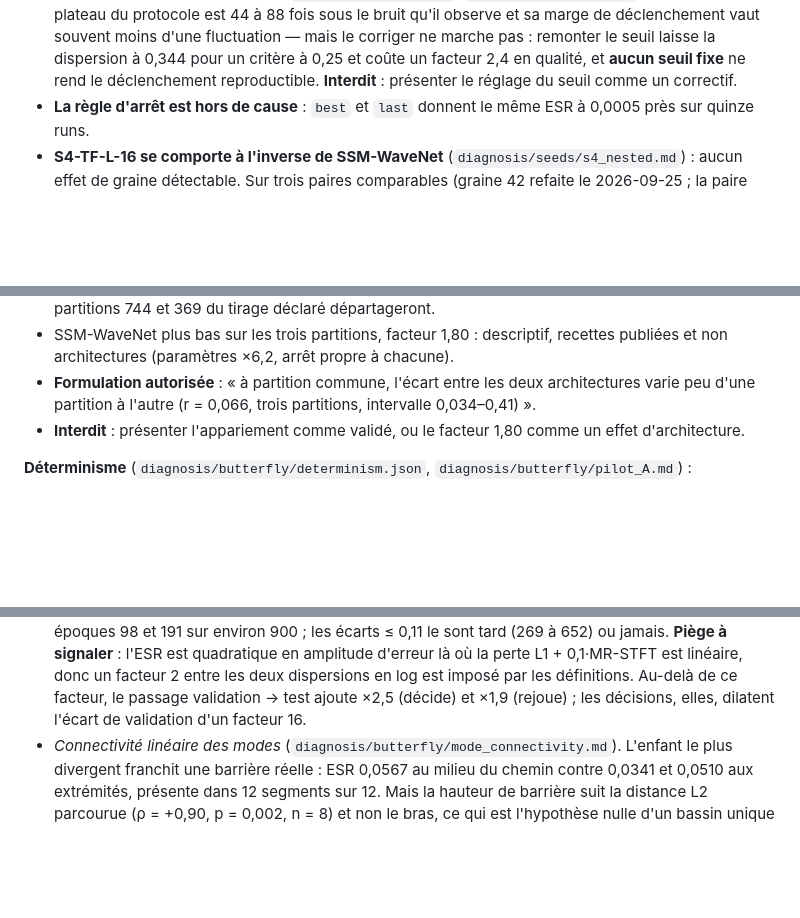
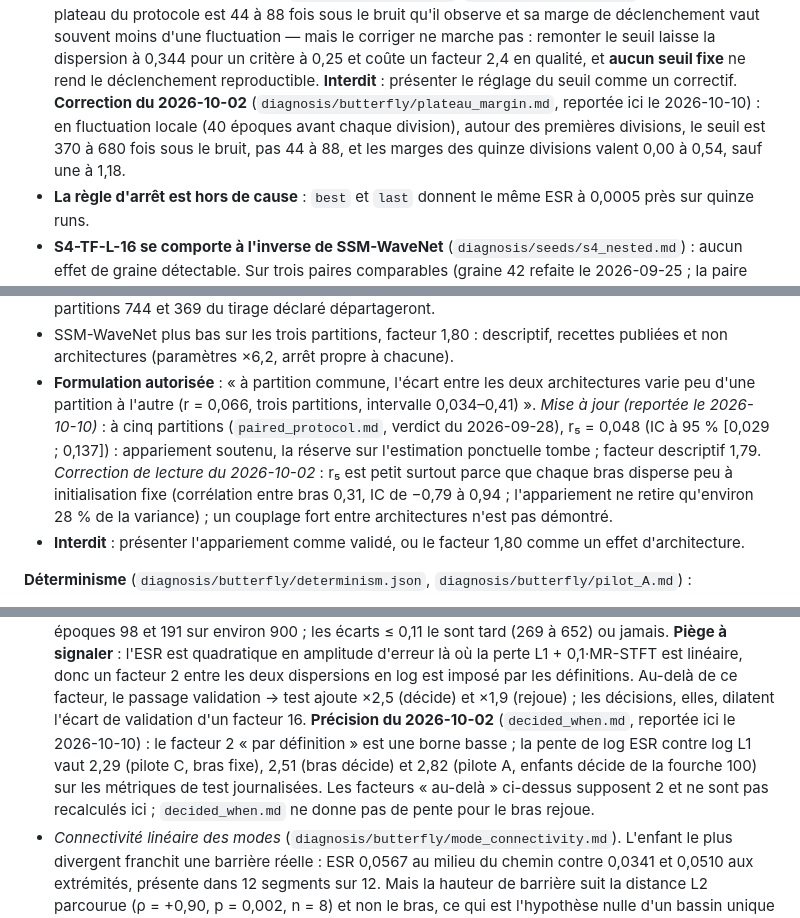
Before and after one commit to ALavault/neural_amp, a Markdown page: paper/RESULTS_SSM_SEEDS.md, 3 parts joined by grey strips. GitHub-like rendering; blank space fills up the shorter version.

```diff
--- a/paper/RESULTS_SSM_SEEDS.md
+++ b/paper/RESULTS_SSM_SEEDS.md
@@ -106,6 +106,10 @@ section Setup) :
   la dispersion à 0,344 pour un critère à 0,25 et coûte un facteur 2,4 en qualité, et **aucun seuil
   fixe** ne rend le déclenchement reproductible. **Interdit** : présenter le réglage du seuil comme
   un correctif.
+  **Correction du 2026-10-02** (`diagnosis/butterfly/plateau_margin.md`, reportée ici le
+  2026-10-10) : en fluctuation locale (40 époques avant chaque division), autour des premières
+  divisions, le seuil est 370 à 680 fois sous le bruit, pas 44 à 88, et les marges des quinze divisions valent 0,00 à 0,54, sauf une
+  à 1,18.
 - **La règle d'arrêt est hors de cause** : `best` et `last` donnent le même ESR à 0,0005 près sur
   quinze runs.
 - **S4-TF-L-16 se comporte à l'inverse de SSM-WaveNet** (`diagnosis/seeds/s4_nested.md`) : aucun
@@ -167,6 +171,12 @@ pré-enregistré le 2026-09-22, verdict du 2026-09-24).
   architectures (paramètres ×6,2, arrêt propre à chacune).
 - **Formulation autorisée** : « à partition commune, l'écart entre les deux architectures varie
   peu d'une partition à l'autre (r = 0,066, trois partitions, intervalle 0,034–0,41) ».
+  *Mise à jour (reportée le 2026-10-10)* : à cinq partitions (`paired_protocol.md`, verdict du
+  2026-09-28), r₅ = 0,048 (IC à 95 % [0,029 ; 0,137]) : appariement soutenu, la réserve sur
+  l'estimation ponctuelle tombe ; facteur descriptif 1,79. *Correction de lecture du
+  2026-10-02* : r₅ est petit surtout parce que chaque bras disperse peu à initialisation fixe
+  (corrélation entre bras 0,31, IC de −0,79 à 0,94 ; l'appariement ne retire qu'environ 28 % de la
+  variance) ; un couplage fort entre architectures n'est pas démontré.
 - **Interdit** : présenter l'appariement comme validé, ou le facteur 1,80 comme un effet
   d'architecture.
 
@@ -217,6 +227,11 @@ témoin, sans arrêt anticipé.
   facteur 2 entre les deux dispersions en log est imposé par les définitions. Au-delà de
   ce facteur, le passage validation → test ajoute ×2,5 (décide) et ×1,9 (rejoue) ; les
   décisions, elles, dilatent l'écart de validation d'un facteur 16.
+  **Précision du 2026-10-02** (`decided_when.md`, reportée ici le 2026-10-10) : le facteur 2 « par
+  définition » est une borne basse ; la pente de log ESR contre log L1 vaut 2,29 (pilote C, bras
+  fixe), 2,51 (bras décide) et 2,82 (pilote A, enfants décide de la fourche 100) sur les métriques
+  de test journalisées. Les facteurs « au-delà » ci-dessus supposent 2 et ne sont pas recalculés
+  ici ; `decided_when.md` ne donne pas de pente pour le bras rejoue.
 - *Connectivité linéaire des modes* (`diagnosis/butterfly/mode_connectivity.md`).
   L'enfant le plus divergent franchit une barrière réelle : ESR 0,0567 au milieu du
   chemin contre 0,0341 et 0,0510 aux extrémités, présente dans 12 segments sur 12. Mais
```
Also changed, not shown: other parts of paper/RESULTS_SSM_SEEDS.md (+2 -1 lines), DIAGNOSIS_seeds.md (+25 -1 lines).
